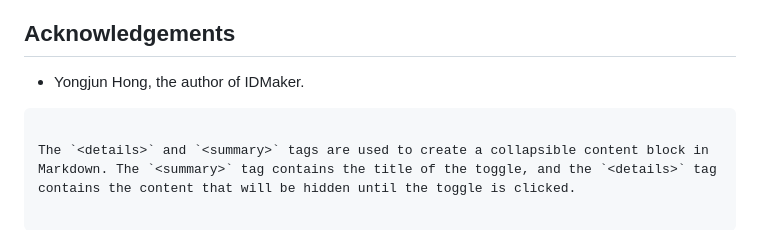
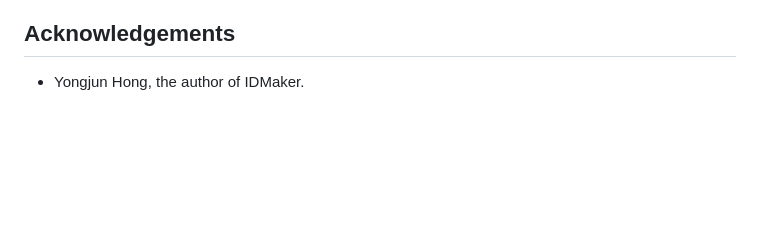
Before and after one commit to IDMaker-io/MaKer, a Markdown page: README.md, the part around the change. Drawn GitHub-style; blank space fills up the shorter version.

````diff
--- a/README.md
+++ b/README.md
@@ -148,6 +148,3 @@ If you have any questions or issues, please open an issue on the [GitHub reposit
 ## Acknowledgements
 
 - Yongjun Hong, the author of IDMaker.
-```
-
-The `<details>` and `<summary>` tags are used to create a collapsible content block in Markdown. The `<summary>` tag contains the title of the toggle, and the `<details>` tag contains the content that will be hidden until the toggle is clicked.
````
